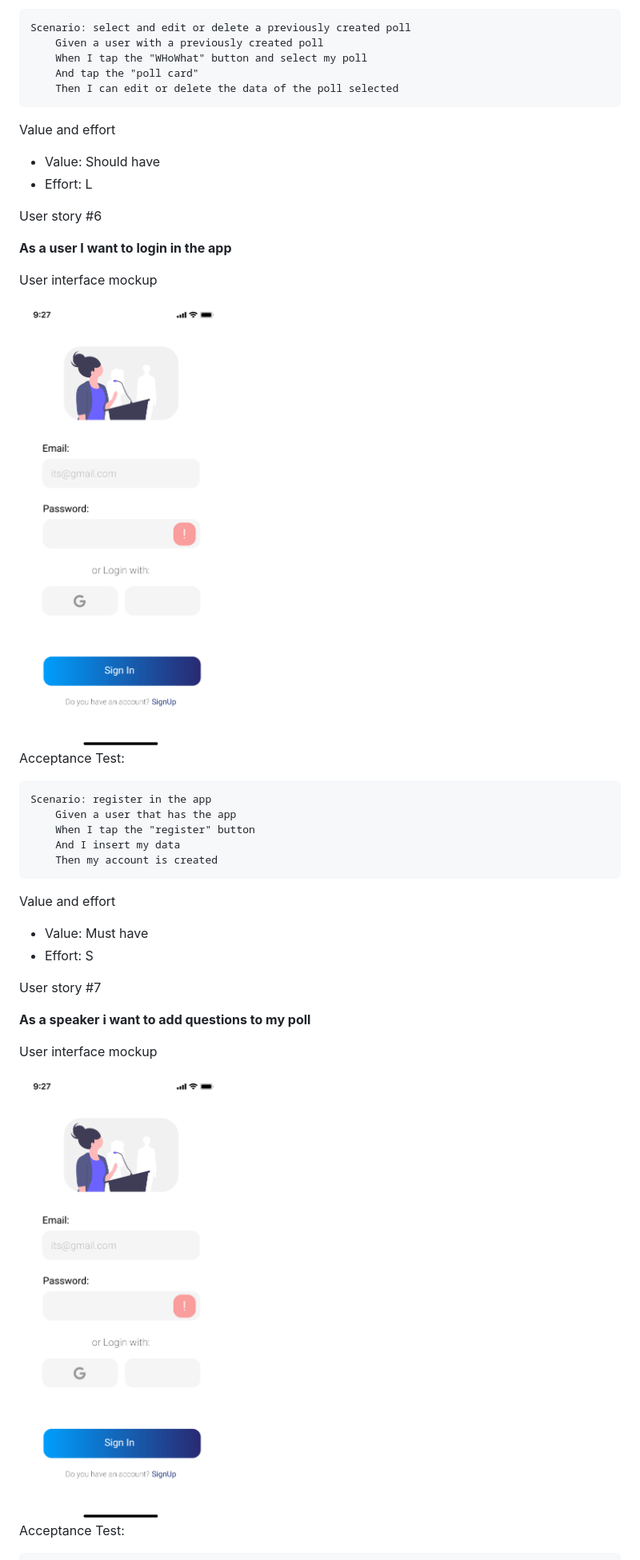
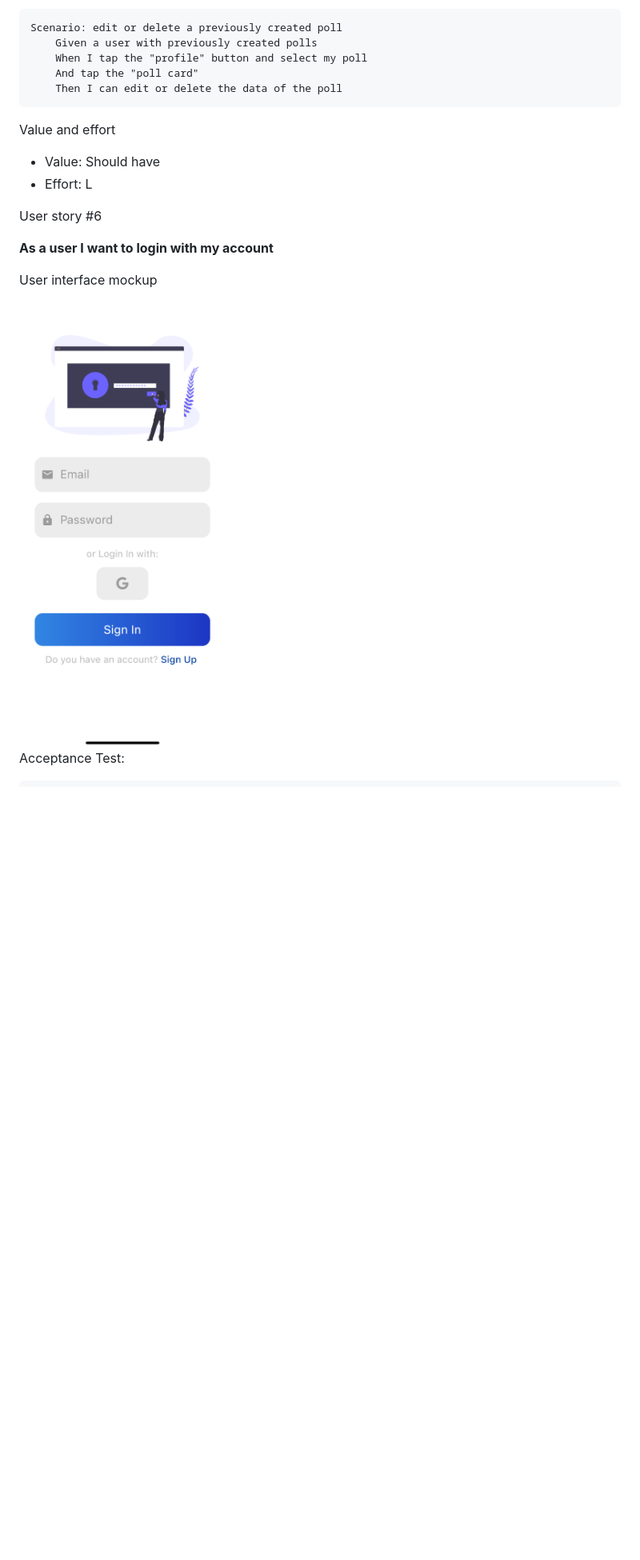
Before and after one commit to FEUP-ESOF-2020-21/open-cx-t6g3-its, a Markdown page: README.md, the part around the change printed below. Shown: that part at 80% size. GitHub-like rendering; pictures changed too: docs/mockups/WHOWHAT-03.png; blank space fills up the shorter version.

Commit message:
added more user stories

````diff
--- a/README.md
+++ b/README.md
@@ -170,11 +170,11 @@ User interface mockup
 Acceptance Test:
 
 ```gherkin
-Scenario: select and edit or delete a previously created poll
-    Given a user with a previously created poll
-    When I tap the "WHoWhat" button and select my poll
+Scenario: edit or delete a previously created poll
+    Given a user with previously created polls
+    When I tap the "profile" button and select my poll
     And tap the "poll card"
-    Then I can edit or delete the data of the poll selected
+    Then I can edit or delete the data of the poll
 ```
 
 Value and effort
@@ -184,34 +184,7 @@ Value and effort
 
 User story #6
 
-**As a user I want to login in the app**
-
-User interface mockup
-
-<img src="docs/mockups/WHOWHAT-03.png" width="300" >
-
-
-<br>
-
-
-Acceptance Test:
-
-```gherkin
-Scenario: register in the app
-    Given a user that has the app
-    When I tap the "register" button
-    And I insert my data
-    Then my account is created
-```
-
-Value and effort
-
-- Value: Must have
-- Effort: S
-
-User story #7
-
-**As a speaker i want to add questions to my poll**
+**As a user I want to login with my account**
 
 User interface mockup
 
````
Also changed, not shown: other parts of README.md (+178 -13 lines), docs/mockups/WHOWHAT-09.png, docs/mockups/WHOWHAT-12.png (added), docs/mockups/WHOWHAT-13.png (added).
